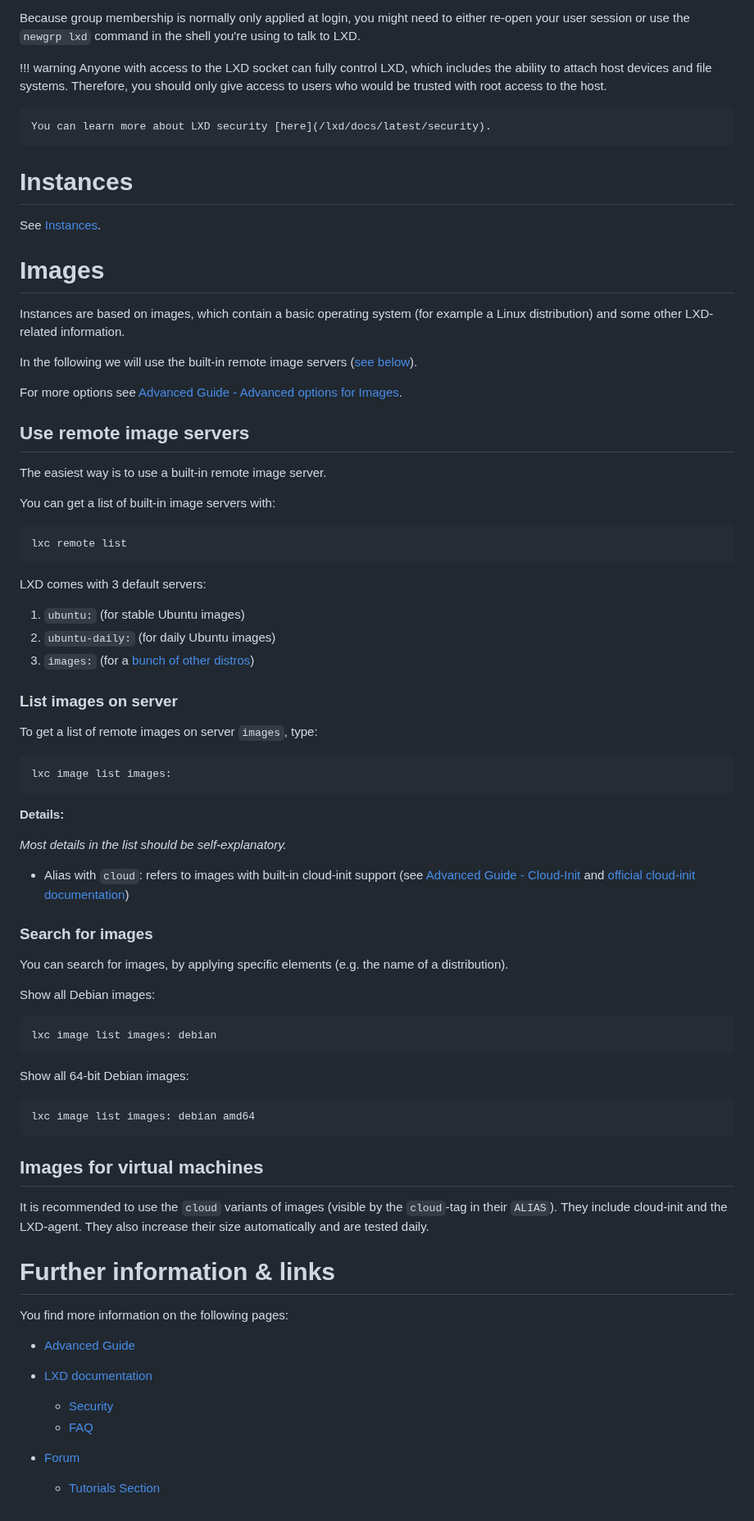
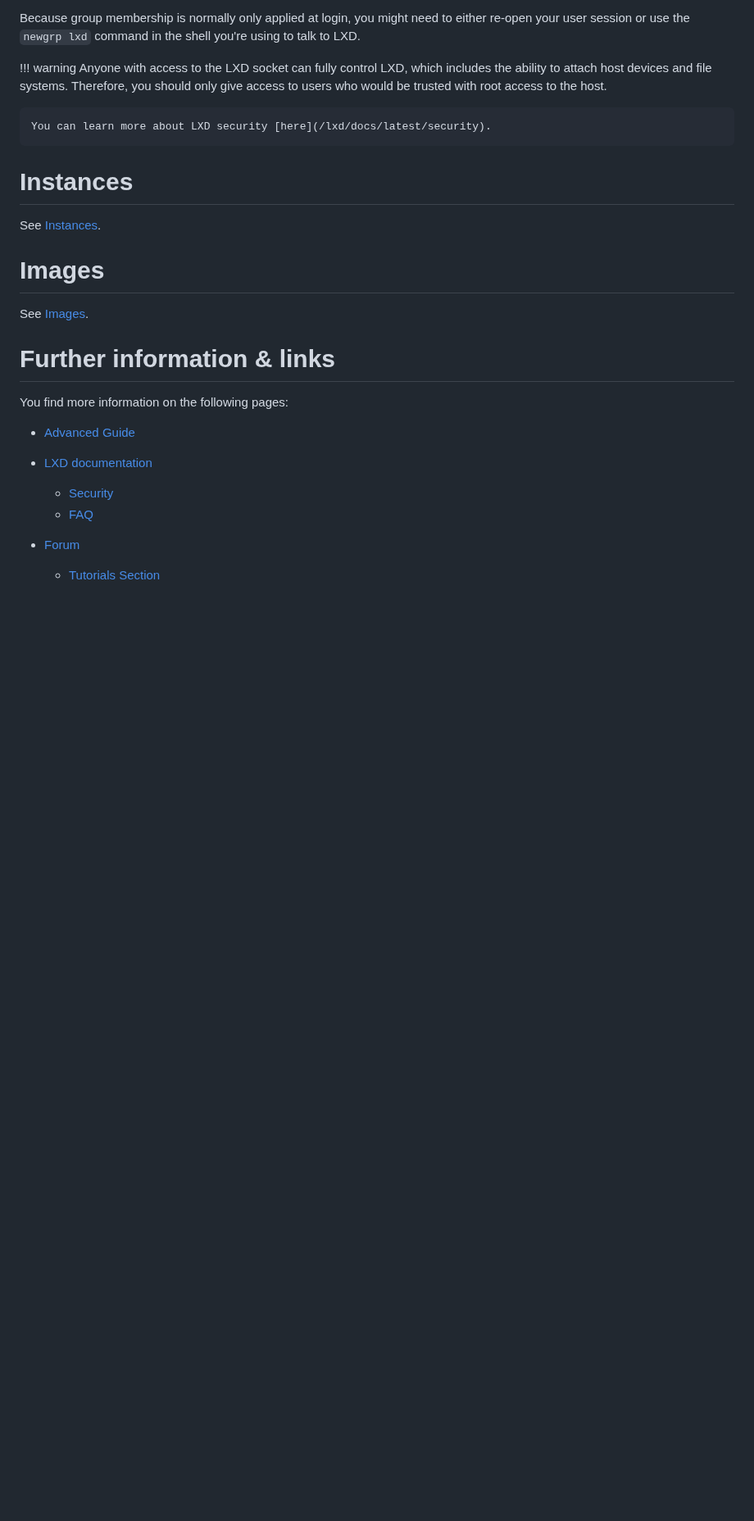
Before and after one commit to lxc/linuxcontainers.org, a Markdown page: content/lxd/getting-started-cli.md, the part around the change. Shown at 82% size. Drawn GitHub-style; blank space fills up the shorter version.

```diff
--- a/content/lxd/getting-started-cli.md
+++ b/content/lxd/getting-started-cli.md
@@ -127,50 +127,8 @@ Because group membership is normally only applied at login, you might need to ei
 See [Instances](/lxd/docs/latest/instances).
 
 # Images
-Instances are based on images, which contain a basic operating system (for example a Linux distribution) and some other LXD-related information.
 
-In the following we will use the built-in remote image servers ([see below](#use-remote-image-servers)).
-
-For more options see [Advanced Guide - Advanced options for Images](/lxd/advanced-guide#advanced-options-for-images).
-
-## Use remote image servers
-The easiest way is to use a built-in remote image server.
-
-You can get a list of built-in image servers with:
-
-	lxc remote list
-
-LXD comes with 3 default servers:
-
- 1. `ubuntu:` (for stable Ubuntu images)
- 2. `ubuntu-daily:` (for daily Ubuntu images)
- 3. `images:` (for a [bunch of other distros](https://images.linuxcontainers.org))
-
-### List images on server
-
-To get a list of remote images on server `images`, type:
-
-	lxc image list images:
-
-**Details:**
-
-_Most details in the list should be self-explanatory._
-
-- Alias with `cloud`: refers to images with built-in cloud-init support (see [Advanced Guide - Cloud-Init](/lxd/advanced-guide#cloud-init) and [official cloud-init documentation](https://cloudinit.readthedocs.io/en/latest/))
-
-### Search for images
-You can search for images, by applying specific elements (e.g. the name of a distribution).
-
-Show all Debian images:
-
-	lxc image list images: debian
-
-Show all 64-bit Debian images:
-
-	lxc image list images: debian amd64
-
-## Images for virtual machines
-It is recommended to use the `cloud` variants of images (visible by the `cloud`-tag in their `ALIAS`). They include cloud-init and the LXD-agent. They also increase their size automatically and are tested daily.
+See [Images](/lxd/docs/latest/images/).
 
 # Further information & links
 
```
Also changed, not shown: content/lxd/advanced-guide.md (+15 -132 lines).
